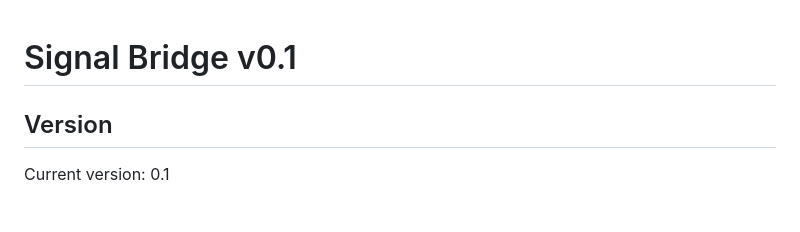
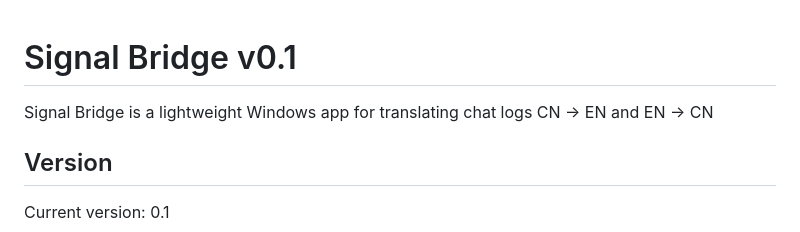
Before and after one commit to gregoryhorn/signal-bridge, a Markdown page: README.md, the part around the change. Drawn GitHub-style; blank space fills up the shorter version.

Commit message:
Update project description

```diff
--- a/README.md
+++ b/README.md
@@ -1,4 +1,6 @@
 # Signal Bridge v0.1
+
+Signal Bridge is a lightweight Windows app for translating chat logs CN -> EN and EN -> CN
 
 ## Version
 
```
